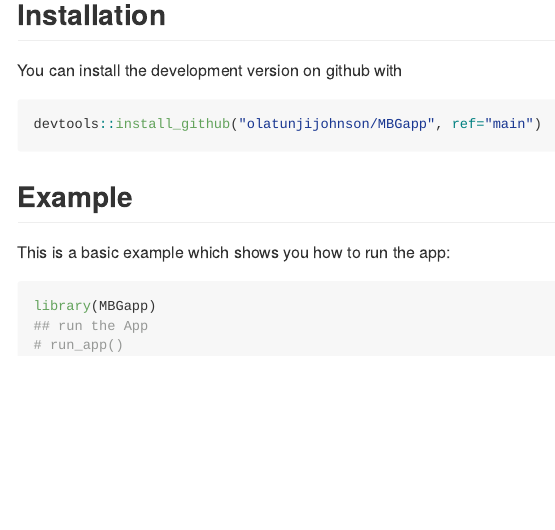
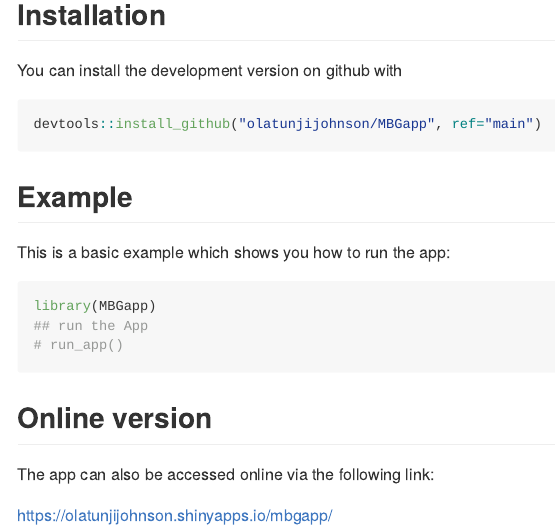
Before and after one commit to olatunjijohnson/MBGapp, an R Markdown document (README.Rmd): the page in a window 1100 px wide, from 160 px down. The pictures show the output file README.md that the author committed with the source, drawn offline in the style of GitHub; badge pictures from the web are left out.

Commit message:
first commit

````diff
--- a/README.Rmd
+++ b/README.Rmd
@@ -45,3 +45,9 @@
 ## run the App
 # run_app()
 ```
+
+## Online version
+
+The app can also be accessed online via the following link:
+
+https://olatunjijohnson.shinyapps.io/mbgapp/
````
Also changed, not shown: README.md.
